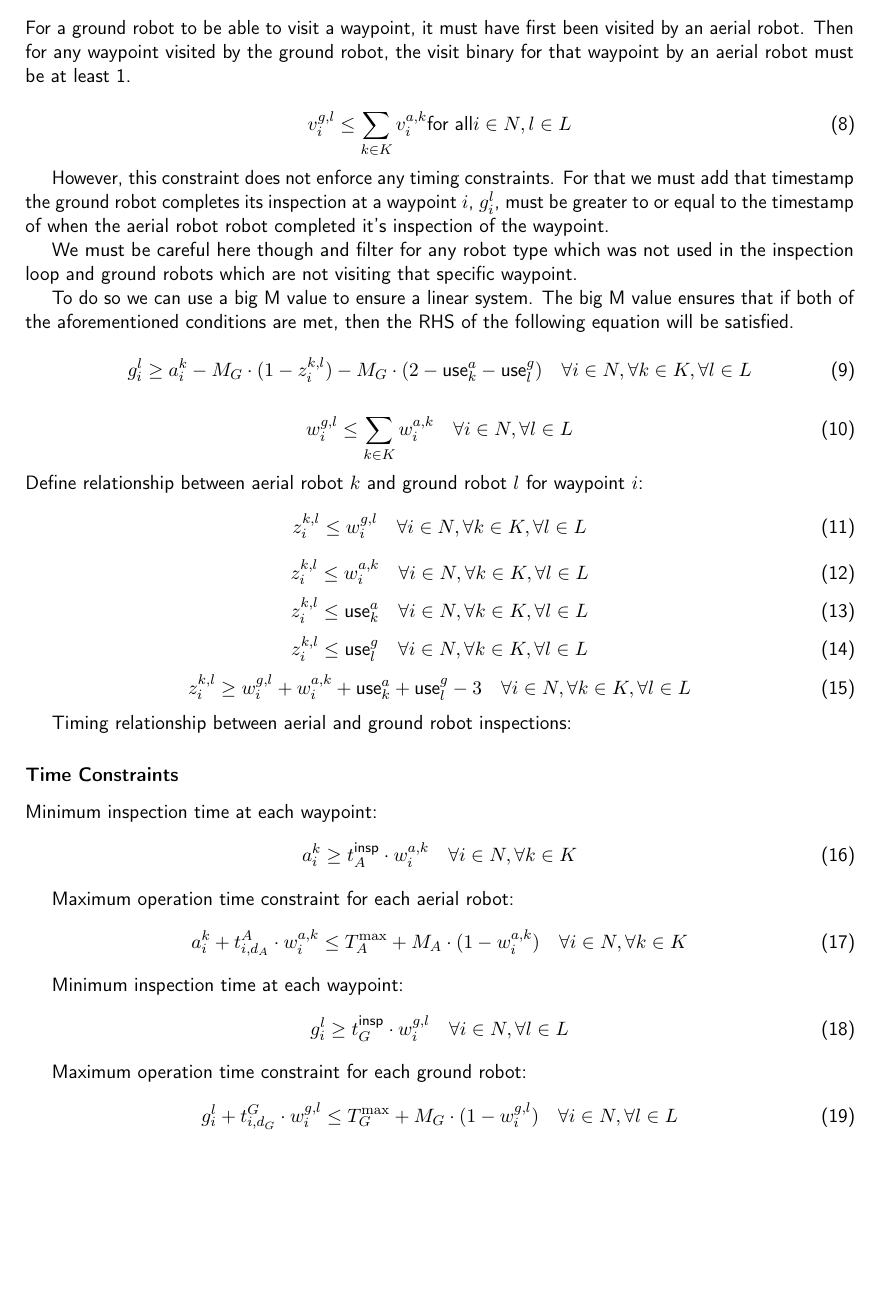
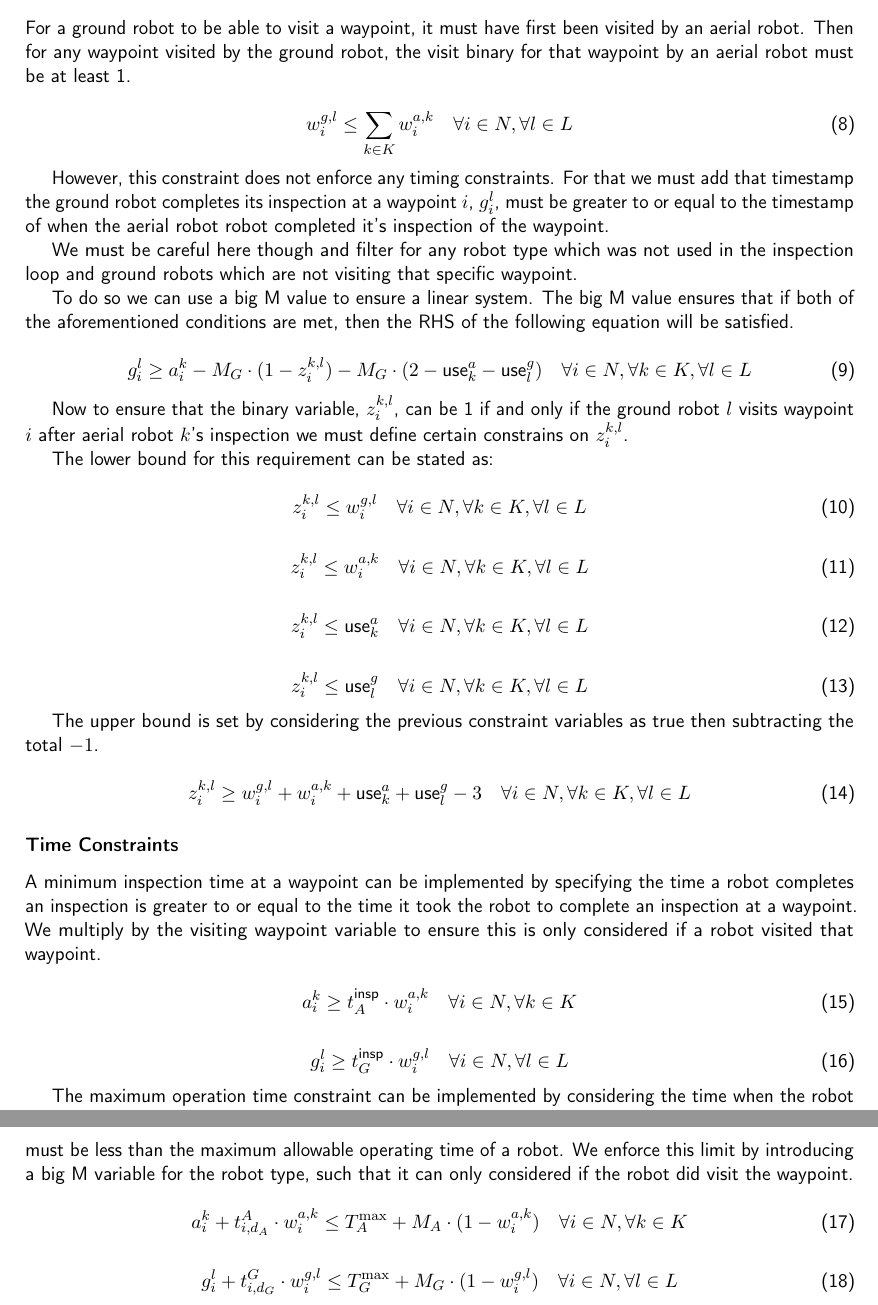
Before and after one commit to jc-cr/multirobot_inspection_optimizer, a LaTeX paper (report/src/main.tex): part of page 4 of 6 before the commit and two parts of pages 4 and 5 of 6 after it, the two joined at a grey line, cut so that both start at the same text, the shorter picture padded with empty space. Compiled offline with pdfLaTeX.

Commit message:
simplified time constraint

```diff
--- a/report/src/main.tex
+++ b/report/src/main.tex
@@ -162,7 +162,7 @@
 				Then for any waypoint visited by the ground robot, the visit binary for that waypoint by an aerial robot must be at least 1.
 
 				\begin{equation}
- 					v_i^{g,l} \leq \sum_{k \in K} v_i^{a,k} \text{for all} i \in N, l \in L
+					w_i^{g,l} \leq \sum_{k \in K} w_i^{a,k} \quad \forall i \in N, \forall l \in L
 				\end{equation}
 
 
@@ -181,52 +181,64 @@
 				\begin{comment}
 					These four constraints ensure that z_i^{k,l} can only be 1 if all of the following are true:
 
-					Ground robot l visits waypoint i (v_i^{g,l} = 1)
-					Aerial robot k visits waypoint i (v_i^{a,k} = 1)
+					Ground robot l visits waypoint i (w_i^{g,l} = 1)
+					Aerial robot k visits waypoint i (w_i^{a,k} = 1)
 					Aerial robot k is being used (use_k^a = 1)
 					Ground robot l is being used (use_l^g = 1)
 				\end{comment}
 
-				\begin{equation}
-				w_i^{g,l} \leq \sum_{k \in K} w_i^{a,k} \quad \forall i \in N, \forall l \in L
-				\end{equation}
-				Define relationship between aerial robot $k$ and ground robot $l$ for waypoint $i$:
+				Now to ensure that the binary variable, $z_i^{k,l}$, can be 1 if and only if the ground robot $l$ visits waypoint $i$ after aerial robot $k$'s inspection we must define certain constrains on $z_i^{k,l}$.
+
+				\begin{comment}
+					z_i^{k,l} = 1 if and only if (w_i^{g,l} = 1 AND w_i^{a,k} = 1 AND use_k^a = 1 AND use_l^g = 1)
+				\end{comment}
+
+
+				The lower bound for this requirement can be stated as:
+
 				\begin{equation}
 					z_i^{k,l} \leq w_i^{g,l} \quad \forall i \in N, \forall k \in K, \forall l \in L
 				\end{equation}
+
 				\begin{equation}
 					z_i^{k,l} \leq w_i^{a,k} \quad \forall i \in N, \forall k \in K, \forall l \in L
 				\end{equation}
+
 				\begin{equation}
 					z_i^{k,l} \leq \text{use}_k^a \quad \forall i \in N, \forall k \in K, \forall l \in L
 				\end{equation}
+
 				\begin{equation}
 					z_i^{k,l} \leq \text{use}_l^g \quad \forall i \in N, \forall k \in K, \forall l \in L
 				\end{equation}
+
+				The upper bound is set by considering the previous constraint variables as true then subtracting the total $- 1$.
+
 				\begin{equation}
 					z_i^{k,l} \geq w_i^{g,l} + w_i^{a,k} + \text{use}_k^a + \text{use}_l^g - 3 \quad \forall i \in N, \forall k \in K, \forall l \in L
 				\end{equation}
 
-				Timing relationship between aerial and ground robot inspections:
 
 			\subsubsection{Time Constraints}
 
-				Minimum inspection time at each waypoint:
+				A minimum inspection time at a waypoint can be implemented by specifying the time a robot completes an inspection is greater to or equal to the time it took the robot to complete an inspection at a waypoint.
+				We multiply by the visiting waypoint variable to ensure this is only considered if a robot visited that waypoint.
+
 				\begin{equation}
 					a_i^k \geq t_A^{\text{insp}} \cdot w_i^{a,k} \quad \forall i \in N, \forall k \in K
 				\end{equation}
 
-				Maximum operation time constraint for each aerial robot:
+				\begin{equation}
+					g_i^l \geq t_G^{\text{insp}} \cdot w_i^{g,l} \quad \forall i \in N, \forall l \in L
+				\end{equation}
+
+				The maximum operation time constraint can be implemented by considering the time when the robot completes an inspection at waypoint $i$ plus the time it takes the robot to travel to the waypoint.
+				This time must be less than the maximum allowable operating time of a robot. We enforce this limit by introducing a big M variable for the robot type, such that it can only considered if the robot did visit the waypoint.
+
 				\begin{equation}
 					a_i^k + t_{i,d_A}^{A} \cdot w_i^{a,k} \leq T_A^{\max} + M_A \cdot (1 - w_i^{a,k}) \quad \forall i \in N, \forall k \in K
 				\end{equation}
 
-				Minimum inspection time at each waypoint:
-				\begin{equation}
-				g_i^l \geq t_G^{\text{insp}} \cdot w_i^{g,l} \quad \forall i \in N, \forall l \in L
-				\end{equation}
-
-				Maximum operation time constraint for each ground robot:
 				\begin{equation}
 					g_i^l + t_{i,d_G}^{G} \cdot w_i^{g,l} \leq T_G^{\max} + M_G \cdot (1 - w_i^{g,l}) \quad \forall i \in N, \forall l \in L
 				\end{equation}
```
Also changed, not shown: report/src/main.tex (11 more changed lines), 1 other file. Lines whose indentation alone changed are shown as unchanged.
